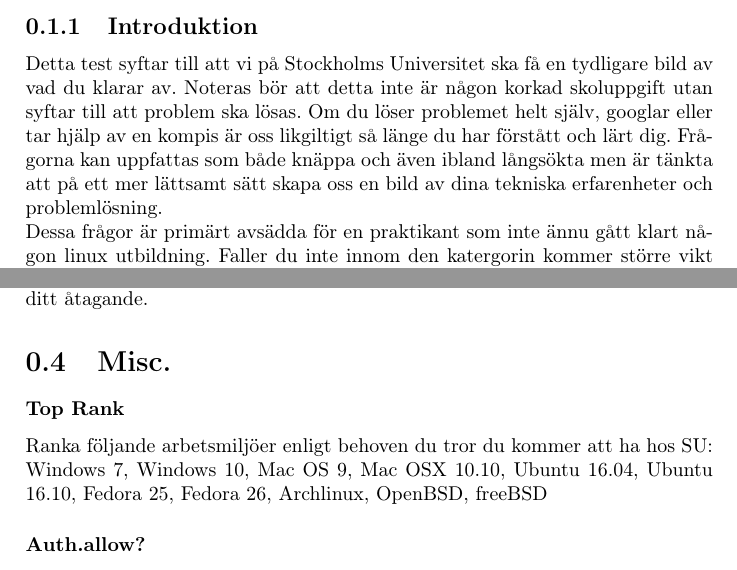
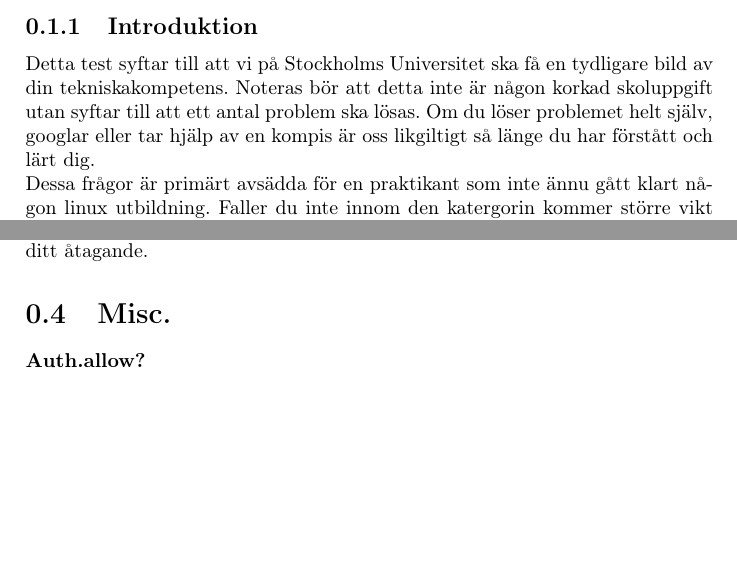
Before and after one commit to spetzreborn/recruitment_questions_SU, a LaTeX document (arbetsprov.tex): two parts of pages 2 and 3 of 6, joined at a grey line, cut so that both start at the same text, the shorter picture padded with empty space. Compiled offline with pdfLaTeX.

Commit message:
Change some wording ont the first page and remove the OS-question.

```diff
--- a/arbetsprov.tex
+++ b/arbetsprov.tex
@@ -13,11 +13,10 @@
 
 \section{Förutsättningar och tillvägagångssätt}
 \subsection{Introduktion}
-Detta test syftar till att vi på Stockholms Universitet ska få en tydligare bild av vad du klarar av. Noteras bör att detta inte är någon korkad skoluppgift utan syftar till att problem ska lösas. Om du löser problemet helt själv, googlar eller tar hjälp av en kompis är oss likgiltigt så länge du har förstått och lärt dig. Frågorna kan uppfattas som både knäppa och även ibland långsökta men är tänkta att på ett mer lättsamt sätt skapa oss en bild av dina tekniska erfarenheter och problemlösning.
+Detta test syftar till att vi på Stockholms Universitet ska få en tydligare bild av din tekniskakompetens. Noteras bör att detta inte är någon korkad skoluppgift utan syftar till att ett antal problem ska lösas. Om du löser problemet helt själv, googlar eller tar hjälp av en kompis är oss likgiltigt så länge du har förstått och lärt dig.
 \newline
 Dessa frågor är primärt avsädda för en praktikant som inte ännu gått klart någon linux utbildning. Faller du inte innom den katergorin kommer större vikt läggas på de du programmerat/scriptat tidigare.
 \newline
-
 
 \subsection{Bedöming \& tidsram}
 Bedömningen kommer i första hand att ta hänsyn till hur frågorna är lösta och i andra hand att rätt svar har presenterats. Vilket gör att en diskussion runt en fråga är bättre än en helt utelämna den.
@@ -48,10 +47,6 @@
 Du väntar på ett paket som dina gamla morföräldrar har skickat efter, en ruskigt fräsh Alien laptop för de tyngsta spelen. Ditt uppdrag är att hämta paketet så fort de kommer fram till Frasses Kött och Video. Skriv ett skript som underlättar ditt åtagande.
 
 \section{Misc.}
-\subsubsection{Top Rank}
-Ranka följande arbetsmiljöer enligt behoven du tror du kommer att ha hos SU:
-Windows 7, Windows 10, Mac OS 9, Mac OSX 10.10, Ubuntu 16.04, Ubuntu 16.10, Fedora 25, Fedora 26, Archlinux, OpenBSD, freeBSD
-
 \subsubsection{Auth.allow?}
 Vad gör Auth till en diffus term?
 
```
Also changed, not shown: arbetsprov.pdf.
